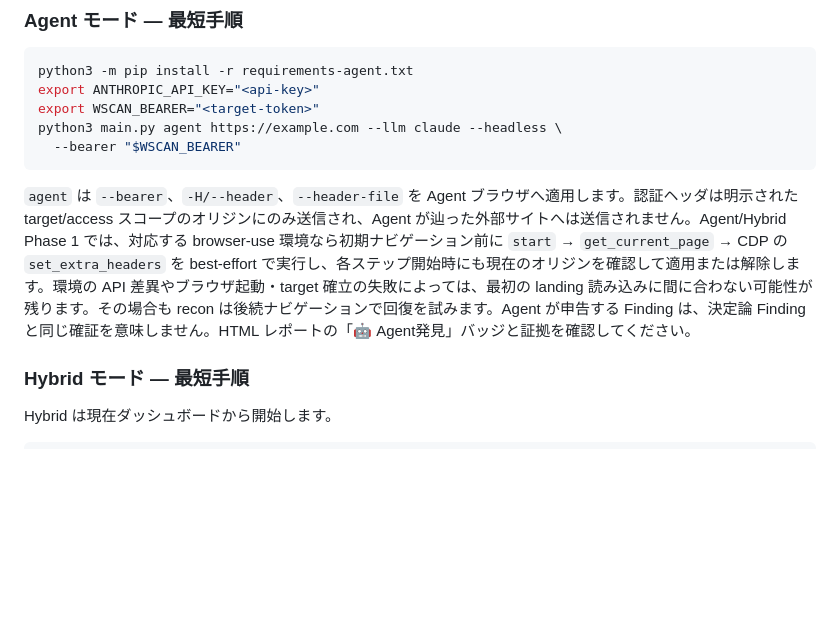
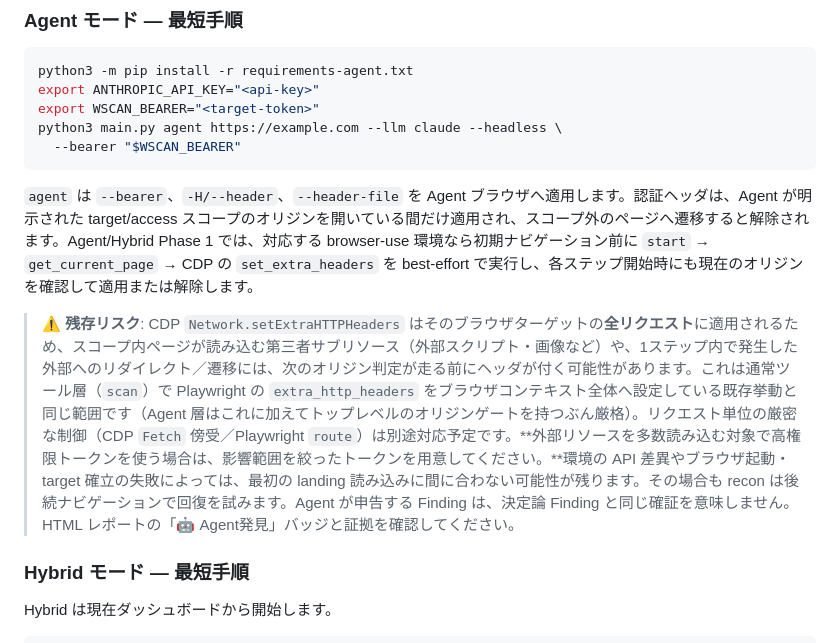
Before and after one commit to oudontabetai1-lab/Vulix, a Markdown page: README.md, the part around the change. GitHub-like rendering; blank space fills up the shorter version.

````diff
--- a/README.md
+++ b/README.md
@@ -119,7 +119,9 @@ python3 main.py agent https://example.com --llm claude --headless \
   --bearer "$WSCAN_BEARER"
 ```
 
-`agent` は `--bearer`、`-H/--header`、`--header-file` を Agent ブラウザへ適用します。認証ヘッダは明示された target/access スコープのオリジンにのみ送信され、Agent が辿った外部サイトへは送信されません。Agent/Hybrid Phase 1 では、対応する browser-use 環境なら初期ナビゲーション前に `start` → `get_current_page` → CDP の `set_extra_headers` を best-effort で実行し、各ステップ開始時にも現在のオリジンを確認して適用または解除します。環境の API 差異やブラウザ起動・target 確立の失敗によっては、最初の landing 読み込みに間に合わない可能性が残ります。その場合も recon は後続ナビゲーションで回復を試みます。Agent が申告する Finding は、決定論 Finding と同じ確証を意味しません。HTML レポートの「🤖 Agent発見」バッジと証拠を確認してください。
+`agent` は `--bearer`、`-H/--header`、`--header-file` を Agent ブラウザへ適用します。認証ヘッダは、Agent が明示された target/access スコープのオリジンを開いている間だけ適用され、スコープ外のページへ遷移すると解除されます。Agent/Hybrid Phase 1 では、対応する browser-use 環境なら初期ナビゲーション前に `start` → `get_current_page` → CDP の `set_extra_headers` を best-effort で実行し、各ステップ開始時にも現在のオリジンを確認して適用または解除します。
+
+> ⚠️ **残存リスク**: CDP `Network.setExtraHTTPHeaders` はそのブラウザターゲットの**全リクエスト**に適用されるため、スコープ内ページが読み込む第三者サブリソース（外部スクリプト・画像など）や、1ステップ内で発生した外部へのリダイレクト／遷移には、次のオリジン判定が走る前にヘッダが付く可能性があります。これは通常ツール層（`scan`）で Playwright の `extra_http_headers` をブラウザコンテキスト全体へ設定している既存挙動と同じ範囲です（Agent 層はこれに加えてトップレベルのオリジンゲートを持つぶん厳格）。リクエスト単位の厳密な制御（CDP `Fetch` 傍受／Playwright `route`）は別途対応予定です。**外部リソースを多数読み込む対象で高権限トークンを使う場合は、影響範囲を絞ったトークンを用意してください。**環境の API 差異やブラウザ起動・target 確立の失敗によっては、最初の landing 読み込みに間に合わない可能性が残ります。その場合も recon は後続ナビゲーションで回復を試みます。Agent が申告する Finding は、決定論 Finding と同じ確証を意味しません。HTML レポートの「🤖 Agent発見」バッジと証拠を確認してください。
 
 ### Hybrid モード — 最短手順
 
````
Also changed, not shown: docs/operation_guide_ja.md (+3 -1 lines).
